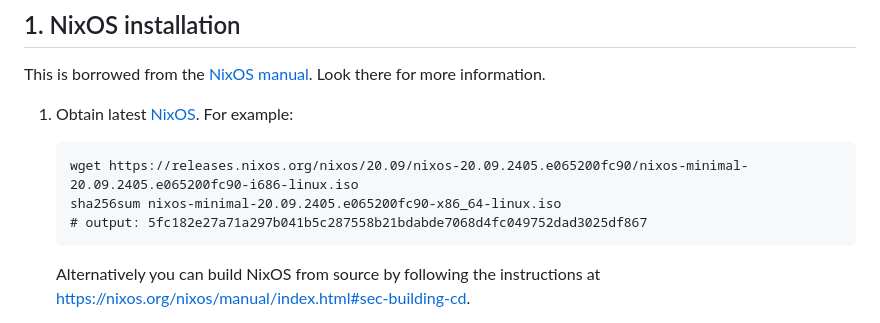
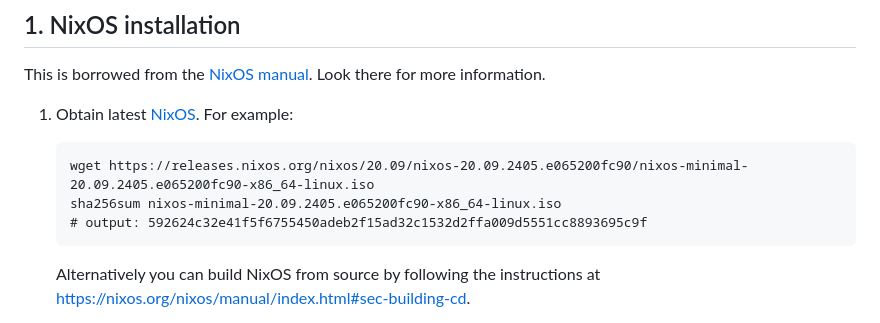
Before and after one commit to fort-nix/nix-bitcoin, a Markdown page: docs/install.md, the part around the change. GitHub-like rendering.

Commit message:
Update install.md
Fixed mix of x86_64 and i686 architectures.

````diff
--- a/docs/install.md
+++ b/docs/install.md
@@ -20,9 +20,9 @@ This is borrowed from the [NixOS manual](https://nixos.org/nixos/manual/index.ht
 1. Obtain latest [NixOS](https://nixos.org/nixos/download.html). For example:
 
     ```
-    wget https://releases.nixos.org/nixos/20.09/nixos-20.09.2405.e065200fc90/nixos-minimal-20.09.2405.e065200fc90-i686-linux.iso
+    wget https://releases.nixos.org/nixos/20.09/nixos-20.09.2405.e065200fc90/nixos-minimal-20.09.2405.e065200fc90-x86_64-linux.iso
     sha256sum nixos-minimal-20.09.2405.e065200fc90-x86_64-linux.iso
-    # output: 5fc182e27a71a297b041b5c287558b21bdabde7068d4fc049752dad3025df867
+    # output: 592624c32e41f5f6755450adeb2f15ad32c1532d2ffa009d5551cc8893695c9f
     ```
     Alternatively you can build NixOS from source by following the instructions at https://nixos.org/nixos/manual/index.html#sec-building-cd.
 
````
